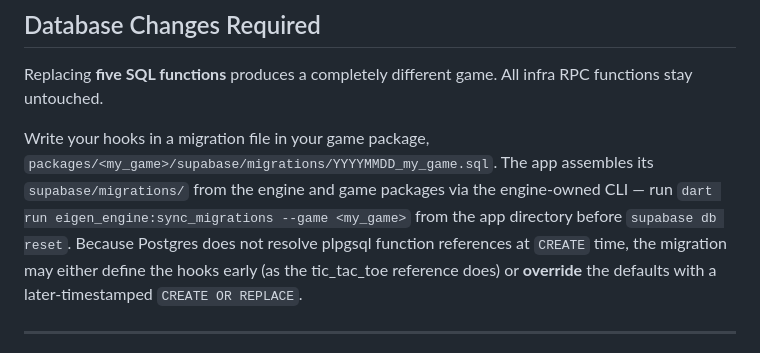
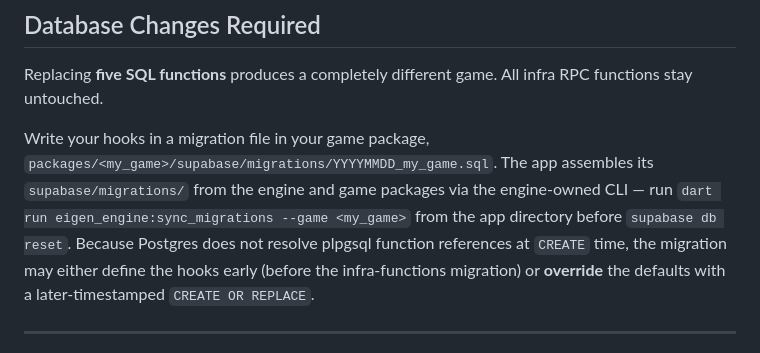
Before and after one commit to eigeninteractive/eigen-flutter, a Markdown page: docs/game_implementation_guide.md, the part around the change. GitHub-like rendering.

```diff
--- a/docs/game_implementation_guide.md
+++ b/docs/game_implementation_guide.md
@@ -670,8 +670,9 @@ its `supabase/migrations/` from the engine and game packages via the
 engine-owned CLI — run `dart run eigen_engine:sync_migrations --game <my_game>`
 from the app directory before `supabase db reset`.
 Because Postgres does not resolve plpgsql function references at `CREATE` time,
-the migration may either define the hooks early (as the tic_tac_toe reference
-does) or **override** the defaults with a later-timestamped `CREATE OR REPLACE`.
+the migration may either define the hooks early (before the infra-functions
+migration) or **override** the defaults with a later-timestamped
+`CREATE OR REPLACE`.
 
 ---
 
```
Also changed, not shown: docs/engine_architecture.md (+2 -2 lines).
